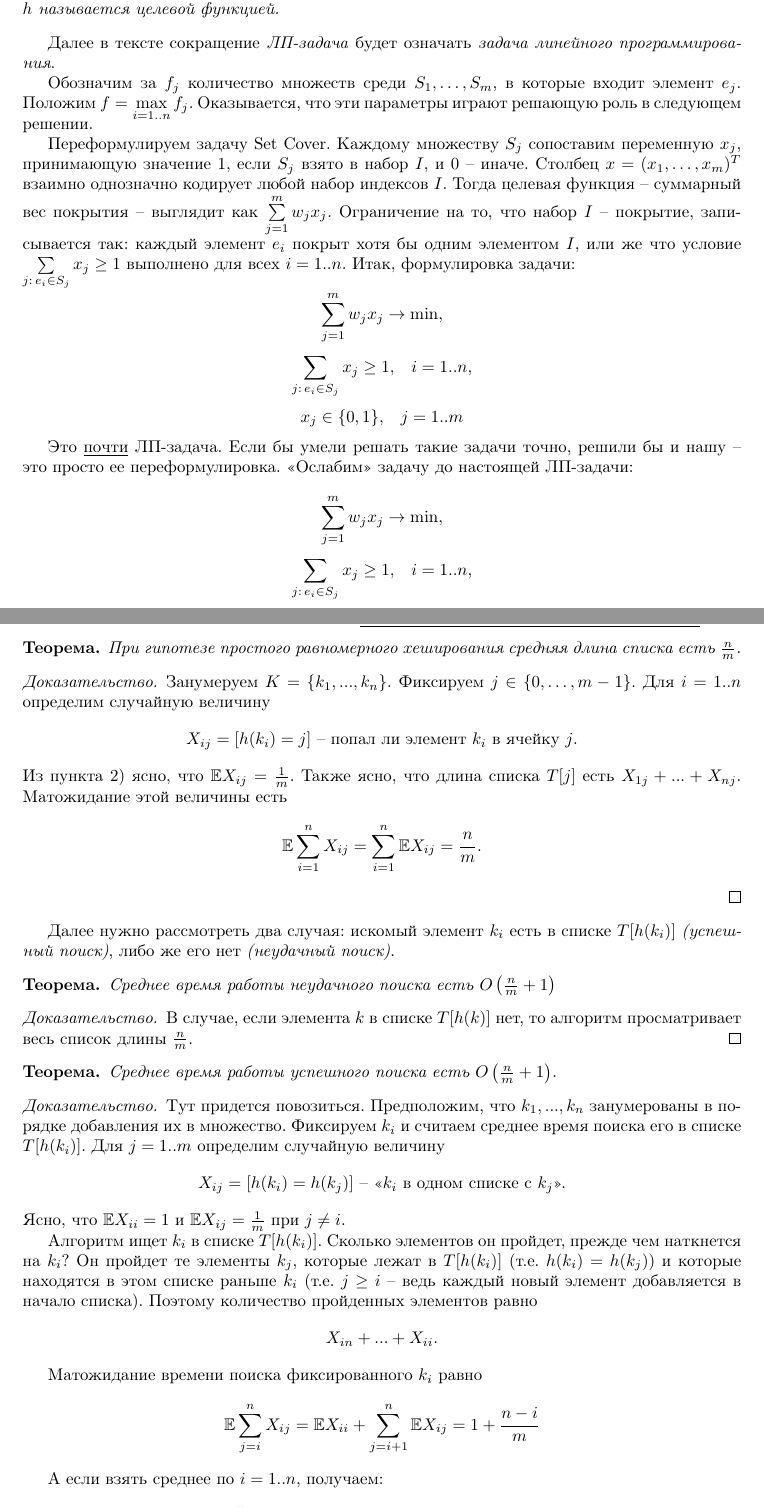
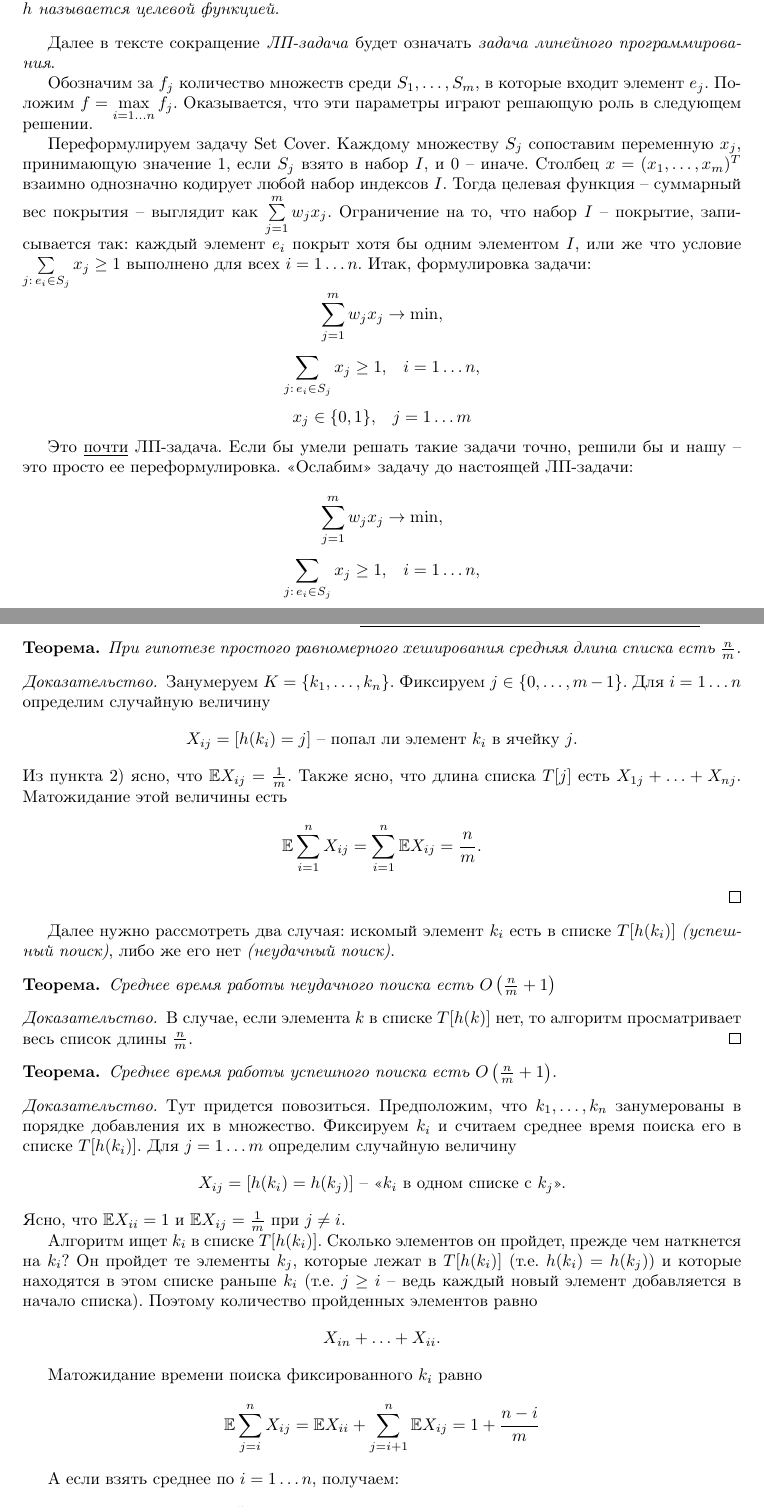
Before and after one commit to gogochushij/algosi-hirsch, a LaTeX document (main.tex, which reads que17.tex, que5.tex): two parts of pages 9 and 32 of 38, joined at a grey line, cut so that both start at the same text. Compiled offline with pdfLaTeX.

Commit message:
replaced dots with \ldots

```diff
--- a/que17.tex
+++ b/que17.tex
@@ -45,9 +45,9 @@
 	При гипотезе простого равномерного хеширования средняя длина списка есть $\frac{n}{m}$.
 \end{theorem*}
 \begin{proof}
-Занумеруем $K = \{k_1, ..., k_n\}$. Фиксируем $j \in \{0, \ldots, m-1\}$. Для $i=1..n$ определим случайную величину
+Занумеруем $K = \{k_1, \ldots, k_n\}$. Фиксируем $j \in \{0, \ldots, m-1\}$. Для $i=1\ldots n$ определим случайную величину
 $$X_{ij} = [h(k_i)=j] \text{~-- попал ли элемент $k_i$ в ячейку $j$.}$$
-Из пункта 2) ясно, что $\mathbb E X_{ij} = \frac{1}{m}$. Также ясно, что длина списка $T[j]$ есть $X_{1j}+...+X_{nj}$. Матожидание этой величины есть $$\mathbb E \sum_{i=1}^n X_{ij} = \sum_{i=1}^n \mathbb E X_{ij} = \frac{n}{m}.$$
+Из пункта 2) ясно, что $\mathbb E X_{ij} = \frac{1}{m}$. Также ясно, что длина списка $T[j]$ есть $X_{1j}+\ldots+X_{nj}$. Матожидание этой величины есть $$\mathbb E \sum_{i=1}^n X_{ij} = \sum_{i=1}^n \mathbb E X_{ij} = \frac{n}{m}.$$
 \end{proof}
 
 Далее нужно рассмотреть два случая: искомый элемент $k_i$ есть в списке $T[h(k_i)]$ \textit{(успешный поиск)}, либо же его нет \textit{(неудачный поиск)}.
@@ -63,13 +63,13 @@ $$X_{ij} = [h(k_i)=j] \text{~-- попал ли элемент $k_i$ в ячей
 	Среднее время работы успешного поиска есть $O\left(\frac{n}{m}+1\right)$.
 \end{theorem*}
 \begin{proof}
-Тут придется повозиться. Предположим, что $k_1, ..., k_n$ занумерованы в порядке добавления их в множество. Фиксируем $k_i$ и считаем среднее время поиска его в списке $T[h(k_i)]$. Для $j=1..m$ определим случайную величину $$X_{ij} = [h(k_i) = h(k_j)] \text{~-- <<$k_i$ в одном списке с $k_j$>>.}$$ Ясно, что $\mathbb E X_{ii} = 1$ и $\mathbb E X_{ij} = \frac{1}{m}$ при $j\neq i$.
+Тут придется повозиться. Предположим, что $k_1, \ldots, k_n$ занумерованы в порядке добавления их в множество. Фиксируем $k_i$ и считаем среднее время поиска его в списке $T[h(k_i)]$. Для $j=1\ldots m$ определим случайную величину $$X_{ij} = [h(k_i) = h(k_j)] \text{~-- <<$k_i$ в одном списке с $k_j$>>.}$$ Ясно, что $\mathbb E X_{ii} = 1$ и $\mathbb E X_{ij} = \frac{1}{m}$ при $j\neq i$.
 
-Алгоритм ищет $k_i$ в списке $T[h(k_i)]$. Сколько элементов он пройдет, прежде чем наткнется на $k_i$? Он пройдет те элементы $k_j$, которые лежат в $T[h(k_i)]$ (т.е. $h(k_i)=h(k_j)$) и которые находятся в этом списке раньше $k_i$ (т.е. $j\geq i$~-- ведь каждый новый элемент добавляется в начало списка). Поэтому количество пройденных элементов равно $$X_{in} + ... + X_{ii}.$$
+Алгоритм ищет $k_i$ в списке $T[h(k_i)]$. Сколько элементов он пройдет, прежде чем наткнется на $k_i$? Он пройдет те элементы $k_j$, которые лежат в $T[h(k_i)]$ (т.е. $h(k_i)=h(k_j)$) и которые находятся в этом списке раньше $k_i$ (т.е. $j\geq i$~-- ведь каждый новый элемент добавляется в начало списка). Поэтому количество пройденных элементов равно $$X_{in} + \ldots + X_{ii}.$$
 
 Матожидание времени поиска фиксированного $k_i$ равно $$\mathbb E \sum_{j=i}^n X_{ij} = \mathbb E X_{ii} + \sum_{j=i+1}^n \mathbb E X_{ij} = 1 + \frac{n-i}{m}$$
 
-А если взять среднее по $i=1..n$, получаем: $$\frac{1}{n} \sum_{i=1}^n\left(1+\frac{n-i}{m}\right) = 1 + \frac{n-1}{2m} = O\left(\frac{n}{m} + 1\right)$$
+А если взять среднее по $i=1\ldots n$, получаем: $$\frac{1}{n} \sum_{i=1}^n\left(1+\frac{n-i}{m}\right) = 1 + \frac{n-1}{2m} = O\left(\frac{n}{m} + 1\right)$$
 \end{proof}
 
 \subsection{Универсальное семейство хеш-функций: оценки}
--- a/que5.tex
+++ b/que5.tex
@@ -14,19 +14,19 @@
 
 Далее в тексте сокращение \textit{ЛП-задача} будет означать \textit{задача линейного программирования}.
 
-Обозначим за $f_j$ количество множеств среди $S_1, \ldots, S_m$, в которые входит элемент $e_j$. Положим $f = \max\limits_{i=1..n} f_j$. Оказывается, что эти параметры играют решающую роль в следующем решении.
+Обозначим за $f_j$ количество множеств среди $S_1, \ldots, S_m$, в которые входит элемент $e_j$. Положим $f = \max\limits_{i=1\ldots n} f_j$. Оказывается, что эти параметры играют решающую роль в следующем решении.
 
-Переформулируем задачу Set Cover. Каждому множеству $S_j$ сопоставим переменную $x_j$, принимающую значение 1, если $S_j$ взято в набор $I$, и 0~-- иначе. Столбец $x = (x_1, \ldots, x_m)^T$ взаимно однозначно кодирует любой набор индексов $I$. Тогда целевая функция~-- суммарный вес покрытия~-- выглядит как $\sum\limits_{j=1}^m w_j x_j$. Ограничение на то, что набор $I$~-- покрытие, записывается так: каждый элемент $e_i$ покрыт хотя бы одним элементом $I$, или же что условие $\sum\limits_{j:\, e_i \in S_j} x_j \geq 1$ выполнено для всех $i=1..n$. Итак, формулировка задачи:
+Переформулируем задачу Set Cover. Каждому множеству $S_j$ сопоставим переменную $x_j$, принимающую значение 1, если $S_j$ взято в набор $I$, и 0~-- иначе. Столбец $x = (x_1, \ldots, x_m)^T$ взаимно однозначно кодирует любой набор индексов $I$. Тогда целевая функция~-- суммарный вес покрытия~-- выглядит как $\sum\limits_{j=1}^m w_j x_j$. Ограничение на то, что набор $I$~-- покрытие, записывается так: каждый элемент $e_i$ покрыт хотя бы одним элементом $I$, или же что условие $\sum\limits_{j:\, e_i \in S_j} x_j \geq 1$ выполнено для всех $i=1\ldots n$. Итак, формулировка задачи:
 
 $$\sum_{j=1}^m w_j x_j \rightarrow \min,$$
-$$\sum_{j:\, e_i \in S_j} x_j \geq 1, \;\;\; i=1..n,$$
-$$x_j \in \{0, 1\}, \;\;\; j=1..m$$
+$$\sum_{j:\, e_i \in S_j} x_j \geq 1, \;\;\; i=1\ldots n,$$
+$$x_j \in \{0, 1\}, \;\;\; j=1\ldots m$$
 
 Это \underline{почти} ЛП-задача. Если бы умели решать такие задачи точно, решили бы и нашу~-- это просто ее переформулировка. <<Ослабим>> задачу до настоящей ЛП-задачи:
 
 $$\sum_{j=1}^m w_j x_j \rightarrow \min,$$
-$$\sum_{j:\, e_i \in S_j} x_j \geq 1, \;\;\; i=1..n,$$
-$$x_j \geq 0 \;\;\; j=1..m$$
+$$\sum_{j:\, e_i \in S_j} x_j \geq 1, \;\;\; i=1\ldots n,$$
+$$x_j \geq 0 \;\;\; j=1\ldots m$$
 
 Мы перестали требовать, что $x_j$ обязательно должен быть целым и не превышать единицы. Отметим, что если обозначить минимум ЦФ в исходной задаче за $OPT$, а в ослабленной~-- за $Z^*$, то будет справедлива оценка $$Z \leq OPT,$$ так как фактически вторая задача~-- следствие первой.
 
```
Also changed, not shown: que1.tex (+2 -2 lines), que14.tex (+1 -1 lines), que19.tex (+1 -2 lines), que2.tex (+3 -3 lines), que3.tex (+1 -1 lines), que17.tex (4 more changed lines), que5.tex (12 more changed lines).
